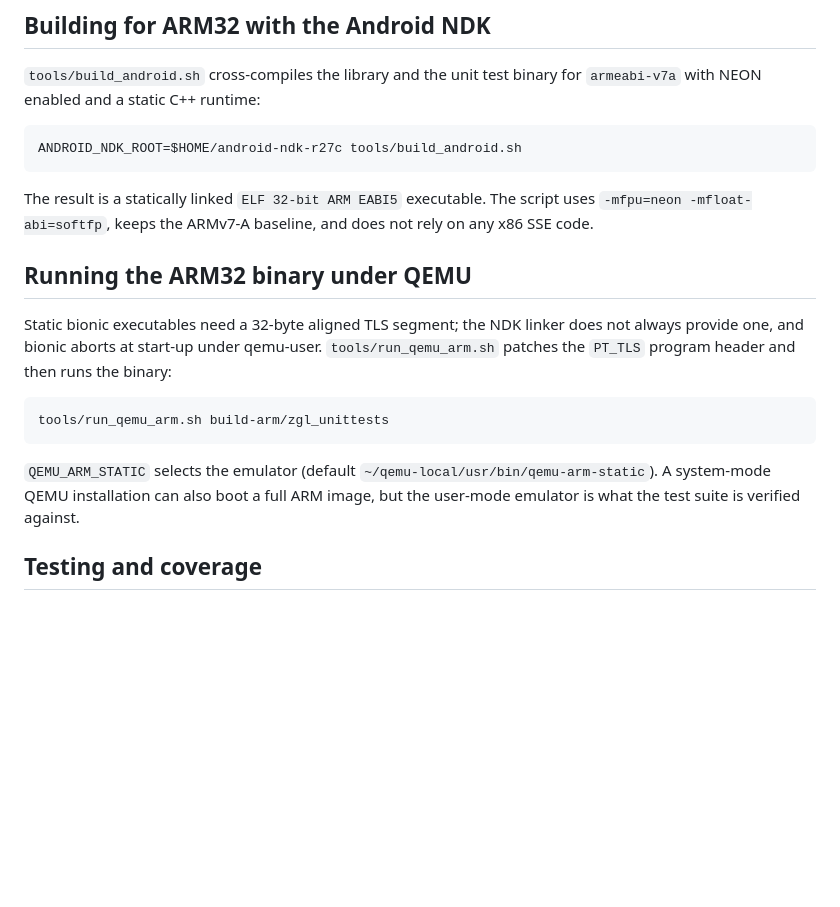
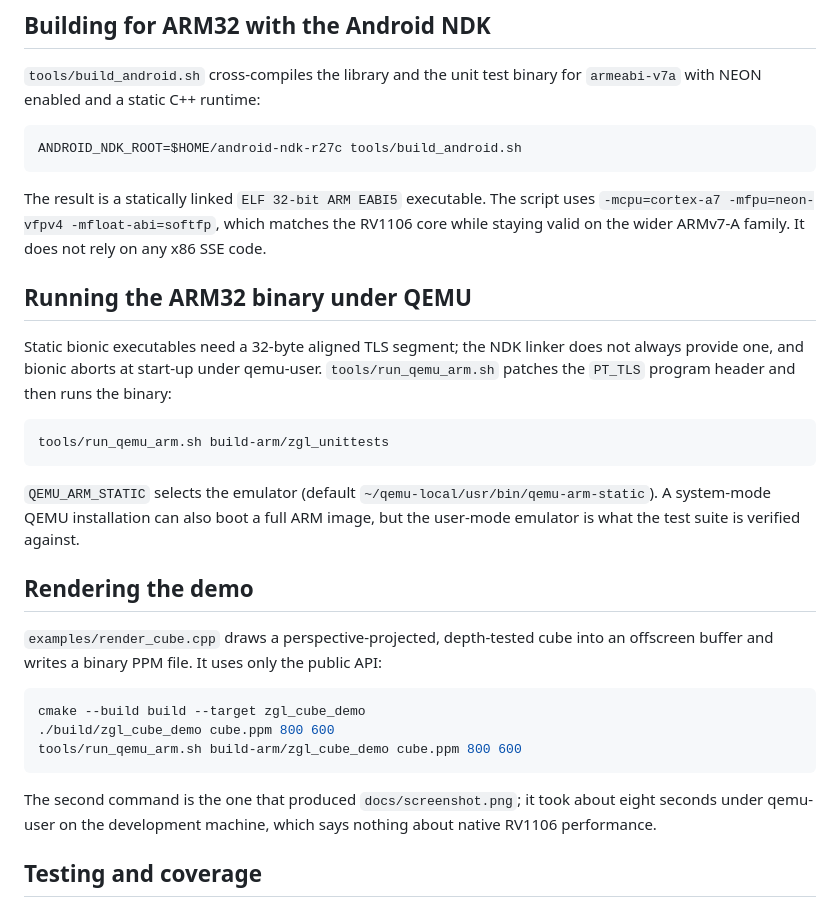
Before and after one commit to LyuRongjian/glanceasy, a Markdown page: README.md, the part around one of its changes. Drawn GitHub-style; blank space fills up the shorter version.

````diff
--- a/README.md
+++ b/README.md
@@ -56,8 +62,9 @@ ANDROID_NDK_ROOT=$HOME/android-ndk-r27c tools/build_android.sh
 ```
 
 The result is a statically linked `ELF 32-bit ARM EABI5` executable. The script
-uses `-mfpu=neon -mfloat-abi=softfp`, keeps the ARMv7-A baseline, and does not
-rely on any x86 SSE code.
+uses `-mcpu=cortex-a7 -mfpu=neon-vfpv4 -mfloat-abi=softfp`, which matches the
+RV1106 core while staying valid on the wider ARMv7-A family. It does not rely on
+any x86 SSE code.
 
 ## Running the ARM32 binary under QEMU
 
@@ -73,6 +80,21 @@ tools/run_qemu_arm.sh build-arm/zgl_unittests
 `QEMU_ARM_STATIC` selects the emulator (default `~/qemu-local/usr/bin/qemu-arm-static`).
 A system-mode QEMU installation can also boot a full ARM image, but the
 user-mode emulator is what the test suite is verified against.
+
+## Rendering the demo
+
+`examples/render_cube.cpp` draws a perspective-projected, depth-tested cube into
+an offscreen buffer and writes a binary PPM file. It uses only the public API:
+
+```sh
+cmake --build build --target zgl_cube_demo
+./build/zgl_cube_demo cube.ppm 800 600
+tools/run_qemu_arm.sh build-arm/zgl_cube_demo cube.ppm 800 600
+```
+
+The second command is the one that produced `docs/screenshot.png`; it took about
+eight seconds under qemu-user on the development machine, which says nothing
+about native RV1106 performance.
 
 ## Testing and coverage
 
````
Also changed, not shown: other parts of README.md (+29 -1 lines), docs/screenshot.png (added), 4 other files.
